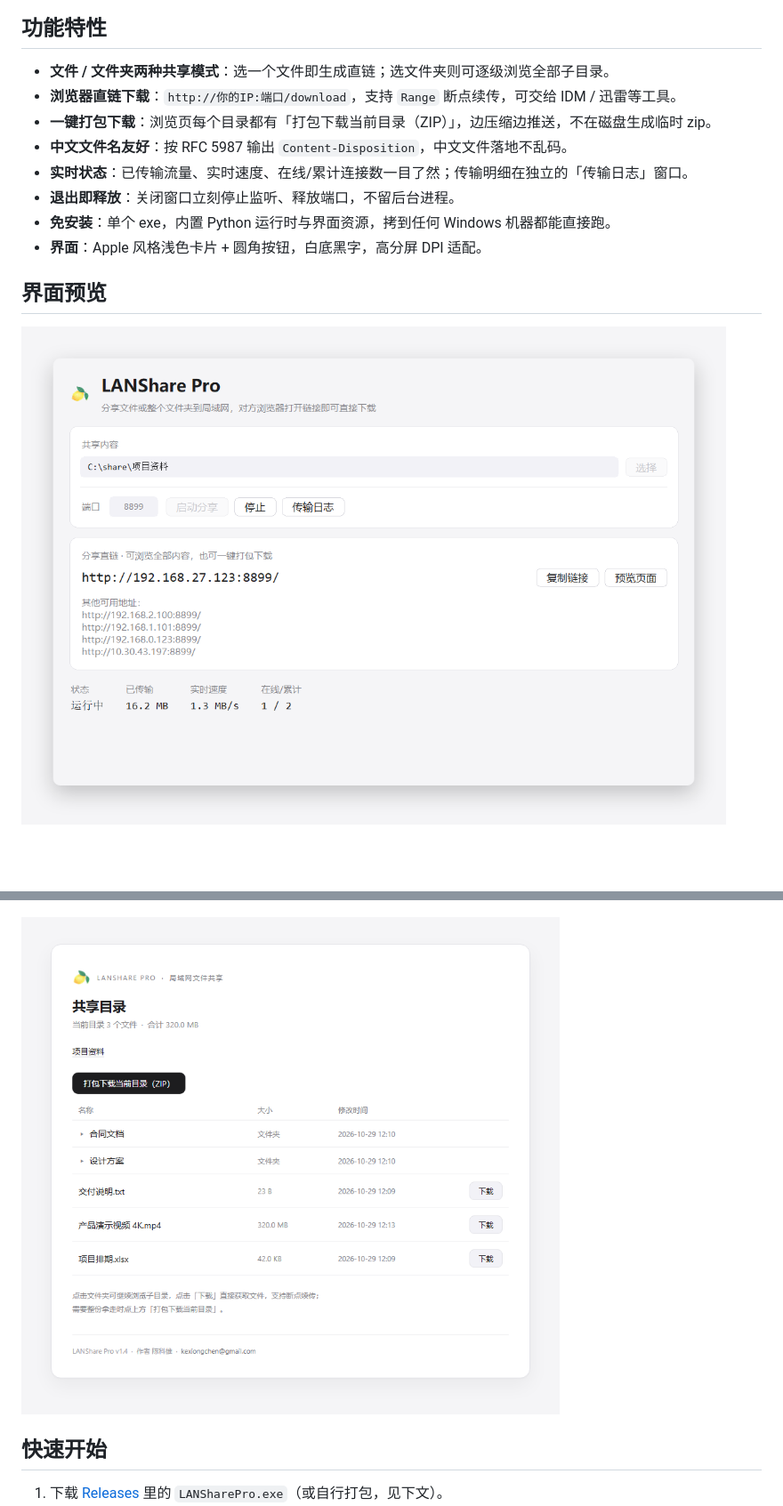
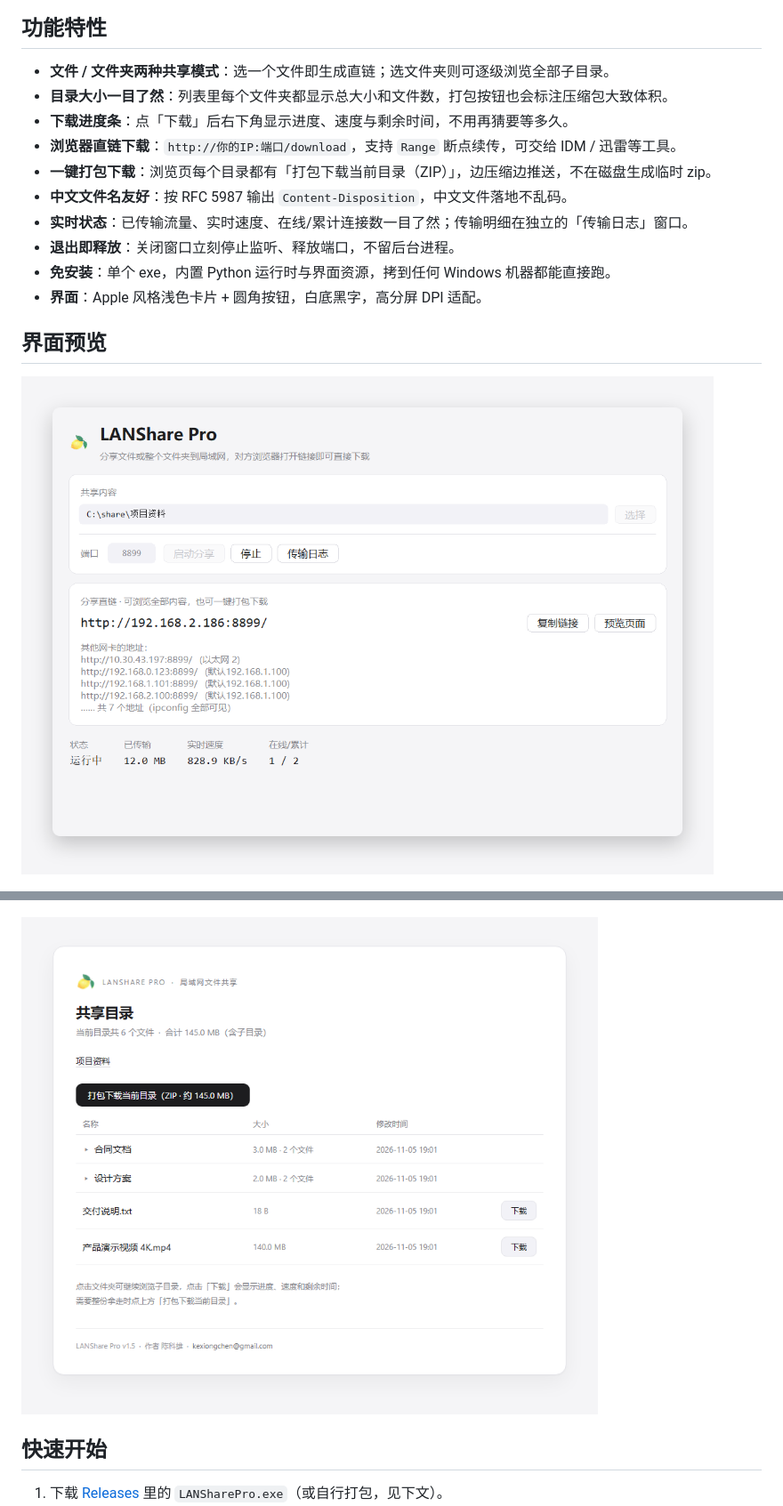
Before and after one commit to maomaodashetou/LANSharePro, a Markdown page: README.md, 2 parts joined by grey strips. Shown at 89% size. Drawn GitHub-style; pictures changed too: docs/images/app.png, docs/images/web.png; blank space fills up the shorter version.

Commit message:
feat(1.5): 网页显示文件夹大小与下载进度条；多网卡地址列出网卡名
- 目录列表显示每个文件夹的总大小与文件数，打包按钮标注预计体积
- 下载时右下角显示进度、速度与剩余时间（fetch 流式读取）
- 多网卡（有线/无线/虚拟）逐块列出访问地址，主地址优先物理网卡
- 传输速度改为 6 秒滑动平均，避免显示 0 B/s
- 窗口高度与 README 截图同步更新

```diff
--- a/README.md
+++ b/README.md
@@ -23,6 +23,8 @@ LANShare Pro 把这件事压缩成三步：**选文件 → 起服务 → 发链
 ## 功能特性
 
 - **文件 / 文件夹两种共享模式**：选一个文件即生成直链；选文件夹则可逐级浏览全部子目录。
+- **目录大小一目了然**：列表里每个文件夹都显示总大小和文件数，打包按钮也会标注压缩包大致体积。
+- **下载进度条**：点「下载」后右下角显示进度、速度与剩余时间，不用再猜要等多久。
 - **浏览器直链下载**：`http://你的IP:端口/download`，支持 `Range` 断点续传，可交给 IDM / 迅雷等工具。
 - **一键打包下载**：浏览页每个目录都有「打包下载当前目录（ZIP）」，边压缩边推送，不在磁盘生成临时 zip。
 - **中文文件名友好**：按 RFC 5987 输出 `Content-Disposition`，中文文件落地不乱码。
```
Also changed, not shown: other parts of README.md (+12 -0 lines), README.en.md (+16 -0 lines), docs/images/log.png, 2 other files.
